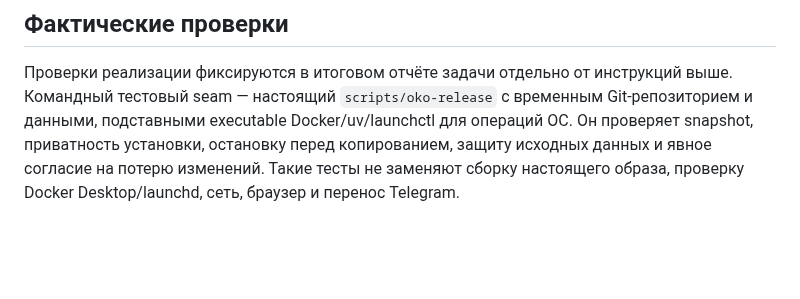
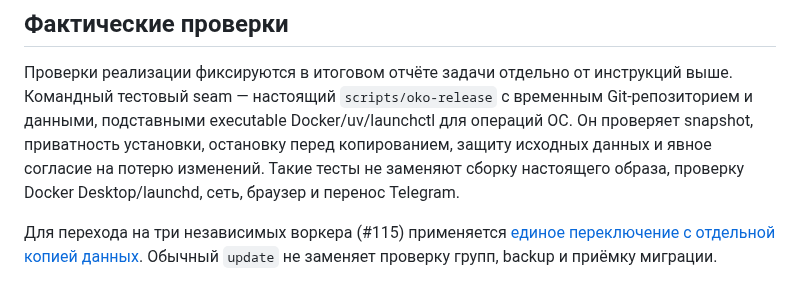
Before and after one commit to tgenman/oko, a Markdown page: docs/development/docker.md, the part around the change. Rendered like a GitHub page; blank space fills up the shorter version.

Commit message:
Проверить приёмку и подготовить единое переключение (#115)

```diff
--- a/docs/development/docker.md
+++ b/docs/development/docker.md
@@ -97,3 +97,8 @@ clone и вызывает из него `prepare`, затем `update`. Теку
 ## Фактические проверки
 
 Проверки реализации фиксируются в итоговом отчёте задачи отдельно от инструкций выше. Командный тестовый seam — настоящий `scripts/oko-release` с временным Git-репозиторием и данными, подставными executable Docker/uv/launchctl для операций ОС. Он проверяет snapshot, приватность установки, остановку перед копированием, защиту исходных данных и явное согласие на потерю изменений. Такие тесты не заменяют сборку настоящего образа, проверку Docker Desktop/launchd, сеть, браузер и перенос Telegram.
+
+
+Для перехода на три независимых воркера (#115) применяется
+[единое переключение с отдельной копией данных](pipeline-release.md).
+Обычный `update` не заменяет проверку групп, backup и приёмку миграции.
```
Also changed, not shown: docs/development/pipeline-release.md (added, +135 -0 lines), docs/human/pipeline-workers.md (+22 -0 lines), docs/verification/pipeline-acceptance-115.md (added, +127 -0 lines), docs/verification/pipeline-acceptance-115/latest-publication-reader.png (added), docs/verification/pipeline-acceptance-115/telegram-client-publication.png (added), docs/verification/pipeline-acceptance-115/telegram-web-access-restored.png (added), 12 other files.
